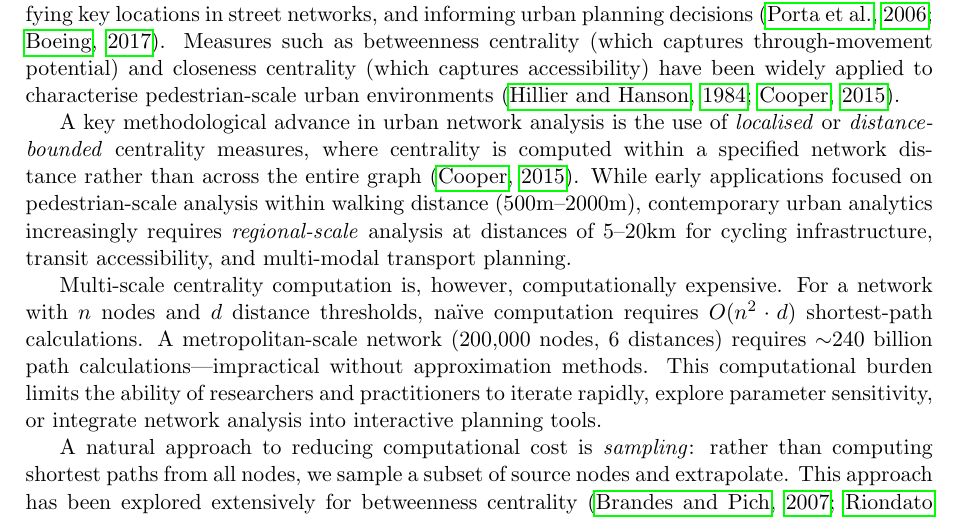
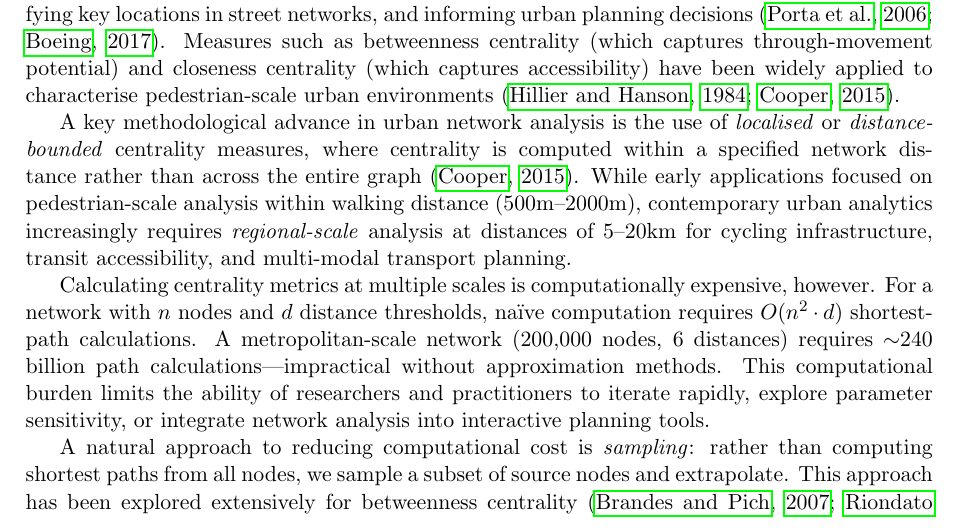
Before and after one commit to benchmark-urbanism/cityseer-api, a LaTeX paper (analysis/sampling/paper/main.tex, which reads analysis/sampling/paper/sections/01_introduction.tex): part of page 1 of 15, cut so that both start at the same text. Compiled offline with pdfLaTeX; a LaTeX package or settings file that is missing is left out.

Commit message:
Paper tweak: Improve flow of introduction sentence

```diff
--- a/analysis/sampling/paper/sections/01_introduction.tex
+++ b/analysis/sampling/paper/sections/01_introduction.tex
@@ -4,7 +4,7 @@ Network centrality measures are fundamental tools for understanding urban morpho
 
 A key methodological advance in urban network analysis is the use of \emph{localised} or \emph{distance-bounded} centrality measures, where centrality is computed within a specified network distance rather than across the entire graph \citep{Cooper2015}. While early applications focused on pedestrian-scale analysis within walking distance (500m--2000m), contemporary urban analytics increasingly requires \emph{regional-scale} analysis at distances of 5--20km for cycling infrastructure, transit accessibility, and multi-modal transport planning.
 
-Multi-scale centrality computation is, however, computationally expensive. For a network with $n$ nodes and $d$ distance thresholds, na\"ive computation requires $O(n^2 \cdot d)$ shortest-path calculations. A metropolitan-scale network (200,000 nodes, 6 distances) requires $\sim$240 billion path calculations---impractical without approximation methods. This computational burden limits the ability of researchers and practitioners to iterate rapidly, explore parameter sensitivity, or integrate network analysis into interactive planning tools.
+Calculating centrality metrics at multiple scales is computationally expensive, however. For a network with $n$ nodes and $d$ distance thresholds, na\"ive computation requires $O(n^2 \cdot d)$ shortest-path calculations. A metropolitan-scale network (200,000 nodes, 6 distances) requires $\sim$240 billion path calculations---impractical without approximation methods. This computational burden limits the ability of researchers and practitioners to iterate rapidly, explore parameter sensitivity, or integrate network analysis into interactive planning tools.
 
 A natural approach to reducing computational cost is \emph{sampling}: rather than computing shortest paths from all nodes, we sample a subset of source nodes and extrapolate. This approach has been explored extensively for betweenness centrality \citep{Brandes2007,Riondato2016}, but less attention has been paid to multi-scale, distance-bounded centrality computation. The key insight is that sampling becomes increasingly effective at longer distances. At a 20km threshold in a metropolitan network, each node may be reachable from 50,000+ other nodes. Computing exact centrality requires shortest-path calculations from all 50,000 sources, but sampling just 2\% of sources (1,000 nodes) can yield highly accurate estimates---because the statistical power comes from the large number of source-target pairs, not the proportion sampled.
 
```
